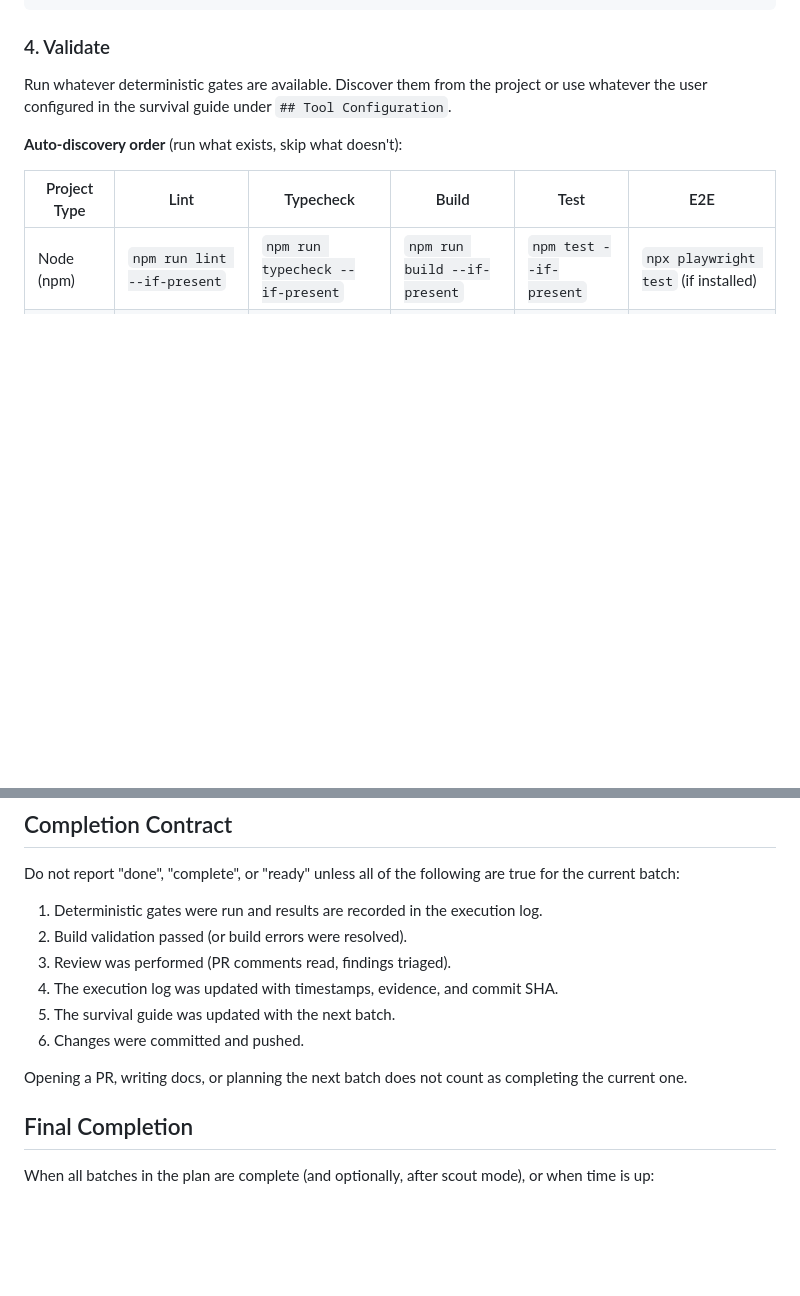
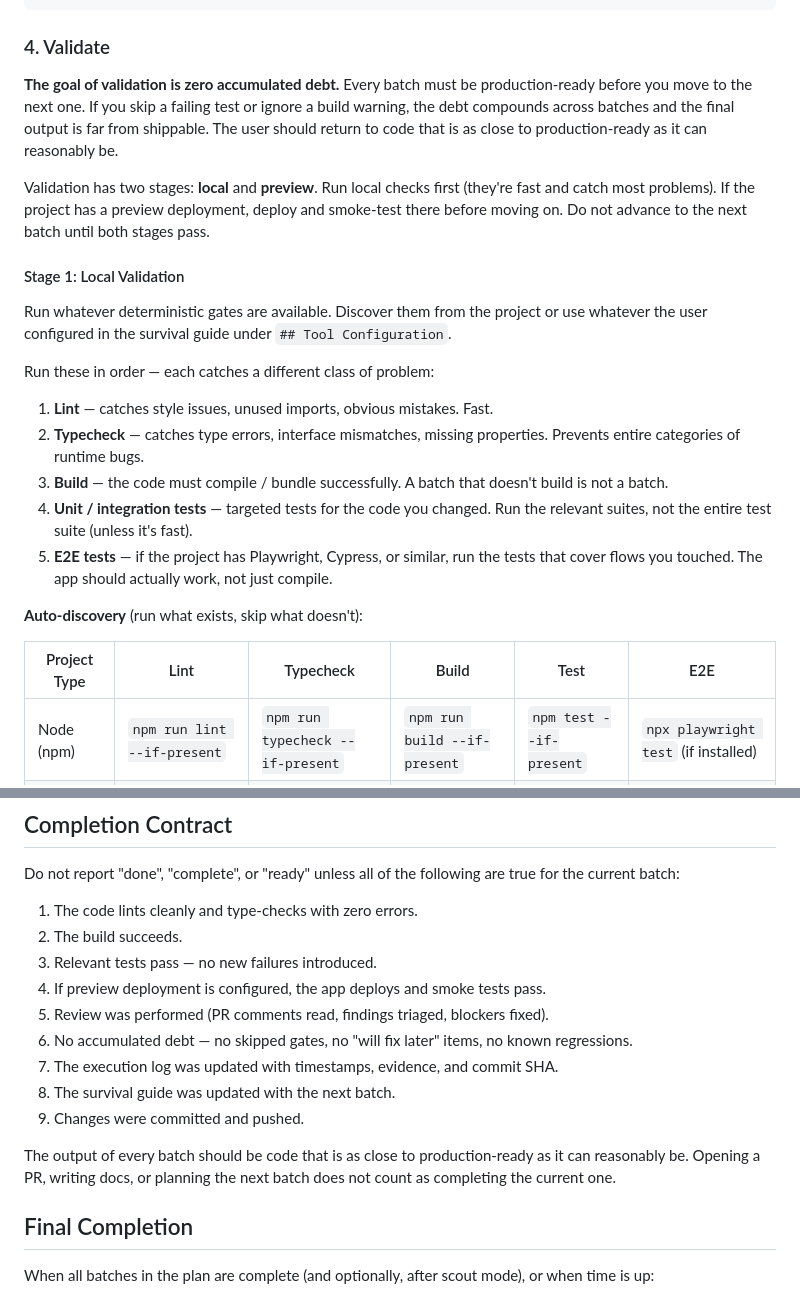
Before and after one commit to aigorahub/elves, a Markdown page: SKILL.md, 2 parts joined by grey strips. Rendered like a GitHub page; blank space fills up the shorter version.

```diff
--- a/SKILL.md
+++ b/SKILL.md
@@ -284,9 +284,23 @@ Push when done. Return a summary of what changed.
 
 ### 4. Validate
 
+**The goal of validation is zero accumulated debt.** Every batch must be production-ready before you move to the next one. If you skip a failing test or ignore a build warning, the debt compounds across batches and the final output is far from shippable. The user should return to code that is as close to production-ready as it can reasonably be.
+
+Validation has two stages: **local** and **preview**. Run local checks first (they're fast and catch most problems). If the project has a preview deployment, deploy and smoke-test there before moving on. Do not advance to the next batch until both stages pass.
+
+#### Stage 1: Local Validation
+
 Run whatever deterministic gates are available. Discover them from the project or use whatever the user configured in the survival guide under `## Tool Configuration`.
 
-**Auto-discovery order** (run what exists, skip what doesn't):
+Run these in order — each catches a different class of problem:
+
+1. **Lint** — catches style issues, unused imports, obvious mistakes. Fast.
+2. **Typecheck** — catches type errors, interface mismatches, missing properties. Prevents entire categories of runtime bugs.
+3. **Build** — the code must compile / bundle successfully. A batch that doesn't build is not a batch.
+4. **Unit / integration tests** — targeted tests for the code you changed. Run the relevant suites, not the entire test suite (unless it's fast).
+5. **E2E tests** — if the project has Playwright, Cypress, or similar, run the tests that cover flows you touched. The app should actually work, not just compile.
+
+**Auto-discovery** (run what exists, skip what doesn't):
 
 | Project Type | Lint | Typecheck | Build | Test | E2E |
 |---|---|---|---|---|---|
@@ -480,14 +534,17 @@ If you detect an existing survival guide and execution log at startup (not fresh
 
 Do not report "done", "complete", or "ready" unless all of the following are true for the current batch:
 
-1. Deterministic gates were run and results are recorded in the execution log.
-2. Build validation passed (or build errors were resolved).
-3. Review was performed (PR comments read, findings triaged).
-4. The execution log was updated with timestamps, evidence, and commit SHA.
-5. The survival guide was updated with the next batch.
-6. Changes were committed and pushed.
+1. The code lints cleanly and type-checks with zero errors.
+2. The build succeeds.
+3. Relevant tests pass — no new failures introduced.
+4. If preview deployment is configured, the app deploys and smoke tests pass.
+5. Review was performed (PR comments read, findings triaged, blockers fixed).
+6. No accumulated debt — no skipped gates, no "will fix later" items, no known regressions.
+7. The execution log was updated with timestamps, evidence, and commit SHA.
+8. The survival guide was updated with the next batch.
+9. Changes were committed and pushed.
 
-Opening a PR, writing docs, or planning the next batch does not count as completing the current one.
+The output of every batch should be code that is as close to production-ready as it can reasonably be. Opening a PR, writing docs, or planning the next batch does not count as completing the current one.
 
 ## Final Completion
 
```
Also changed, not shown: other parts of SKILL.md (+41 -1 lines).
